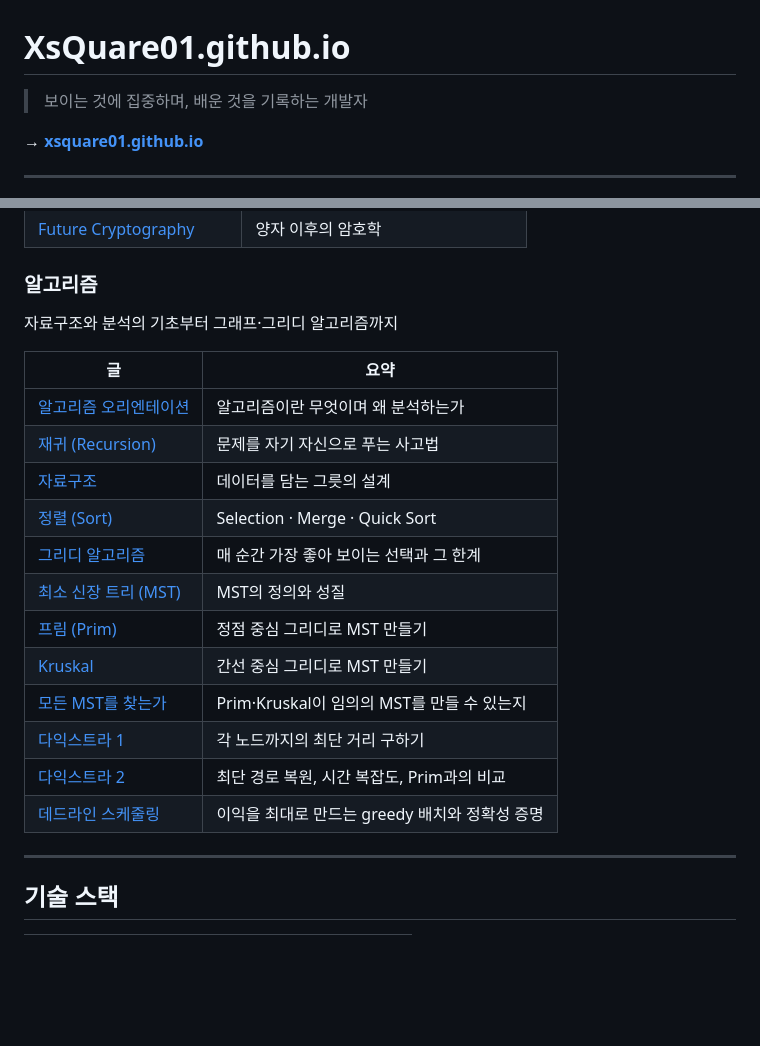
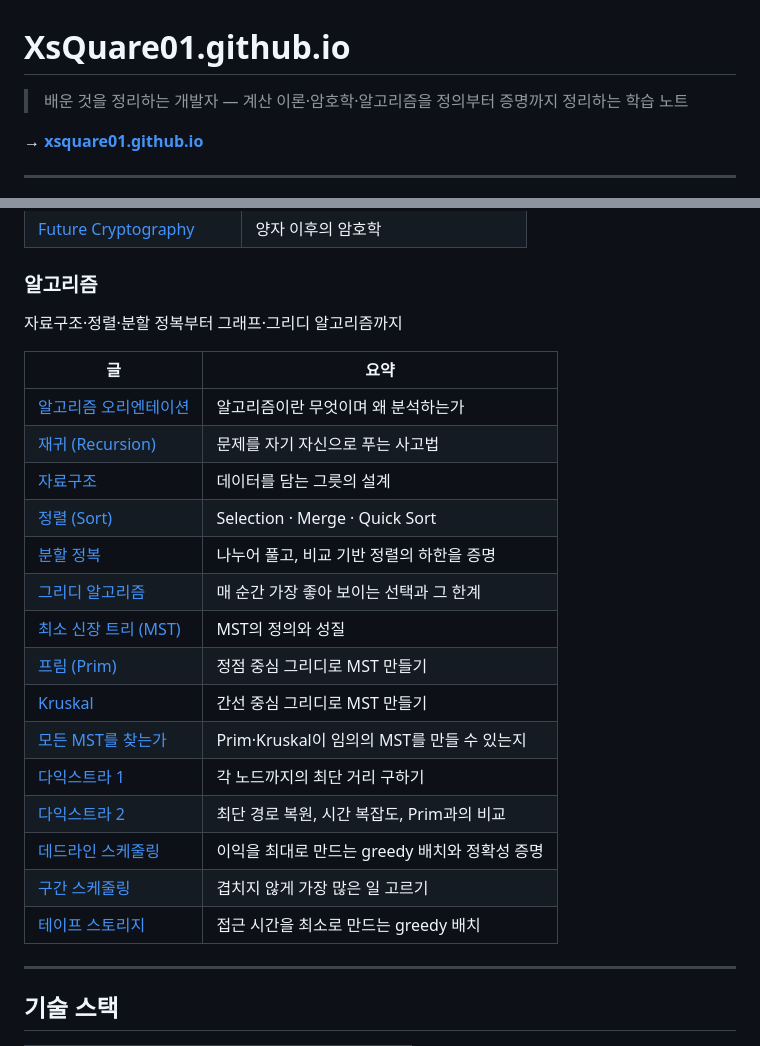
Before and after one commit to XsQuare01/XsQuare01.github.io, a Markdown page: README.md, 2 parts joined by grey strips. Rendered like a GitHub page; blank space fills up the shorter version.

Commit message:
docs(readme): 최신 상태 반영 — 누락 글 추가·정체성 정렬
- 알고리즘 시리즈에 분할 정복·구간 스케줄링·테이프 스토리지 3개 추가
  (README 링크 41개 = 전체 포스트 41개로 일치)
- 태그라인을 현재 정체성(계산 이론·암호학·알고리즘 학습 노트)에 정렬
- 알고리즘 섹션 부제에 정렬·분할 정복 반영

Co-Authored-By: Claude Opus 4.8 <noreply@anthropic.com>

```diff
--- a/README.md
+++ b/README.md
@@ -1,6 +1,6 @@
 # XsQuare01.github.io
 
-> 보이는 것에 집중하며, 배운 것을 기록하는 개발자
+> 배운 것을 정리하는 개발자 — 계산 이론·암호학·알고리즘을 정의부터 증명까지 정리하는 학습 노트
 
 **→ [xsquare01.github.io](https://xsquare01.github.io)**
 
@@ -50,7 +50,7 @@
 
 ### 알고리즘
 
-자료구조와 분석의 기초부터 그래프·그리디 알고리즘까지
+자료구조·정렬·분할 정복부터 그래프·그리디 알고리즘까지
 
 | 글 | 요약 |
 |---|---|
@@ -58,6 +58,7 @@
 | [재귀 (Recursion)](https://xsquare01.github.io/blog/recursion) | 문제를 자기 자신으로 푸는 사고법 |
 | [자료구조](https://xsquare01.github.io/blog/data-structure) | 데이터를 담는 그릇의 설계 |
 | [정렬 (Sort)](https://xsquare01.github.io/blog/sort) | Selection · Merge · Quick Sort |
+| [분할 정복](https://xsquare01.github.io/blog/divide-and-conquer) | 나누어 풀고, 비교 기반 정렬의 하한을 증명 |
 | [그리디 알고리즘](https://xsquare01.github.io/blog/greedy) | 매 순간 가장 좋아 보이는 선택과 그 한계 |
 | [최소 신장 트리 (MST)](https://xsquare01.github.io/blog/mst) | MST의 정의와 성질 |
 | [프림 (Prim)](https://xsquare01.github.io/blog/prim) | 정점 중심 그리디로 MST 만들기 |
@@ -66,6 +67,8 @@
 | [다익스트라 1](https://xsquare01.github.io/blog/dijkstra-1) | 각 노드까지의 최단 거리 구하기 |
 | [다익스트라 2](https://xsquare01.github.io/blog/dijkstra-2) | 최단 경로 복원, 시간 복잡도, Prim과의 비교 |
 | [데드라인 스케줄링](https://xsquare01.github.io/blog/scheduling-1) | 이익을 최대로 만드는 greedy 배치와 정확성 증명 |
+| [구간 스케줄링](https://xsquare01.github.io/blog/scheduling-2) | 겹치지 않게 가장 많은 일 고르기 |
+| [테이프 스토리지](https://xsquare01.github.io/blog/tape-storage) | 접근 시간을 최소로 만드는 greedy 배치 |
 
 ---
 
```
